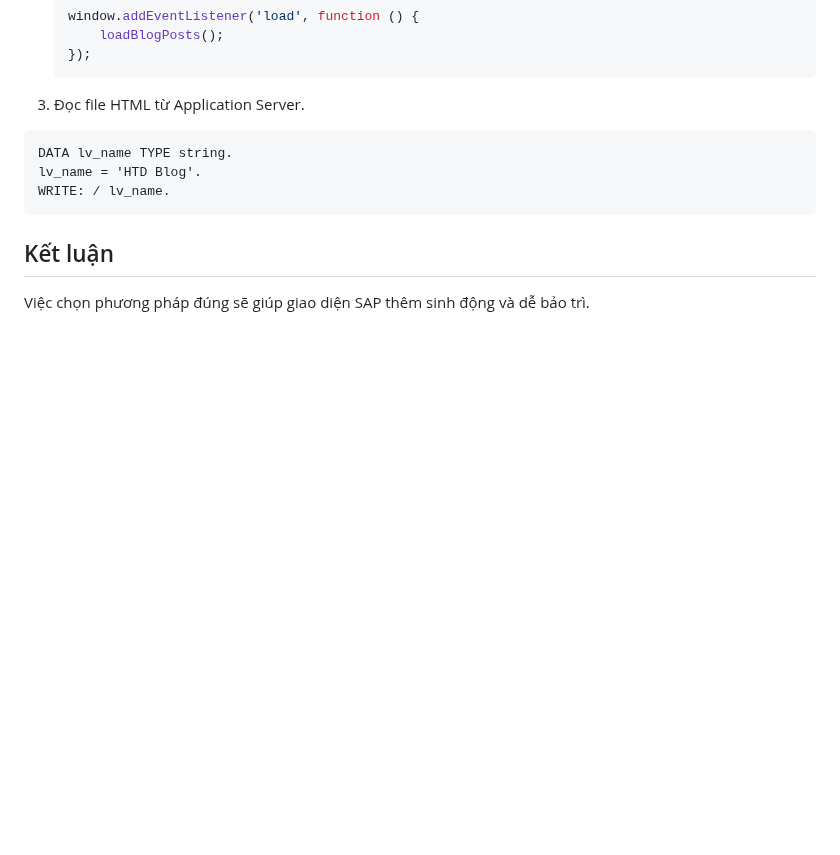
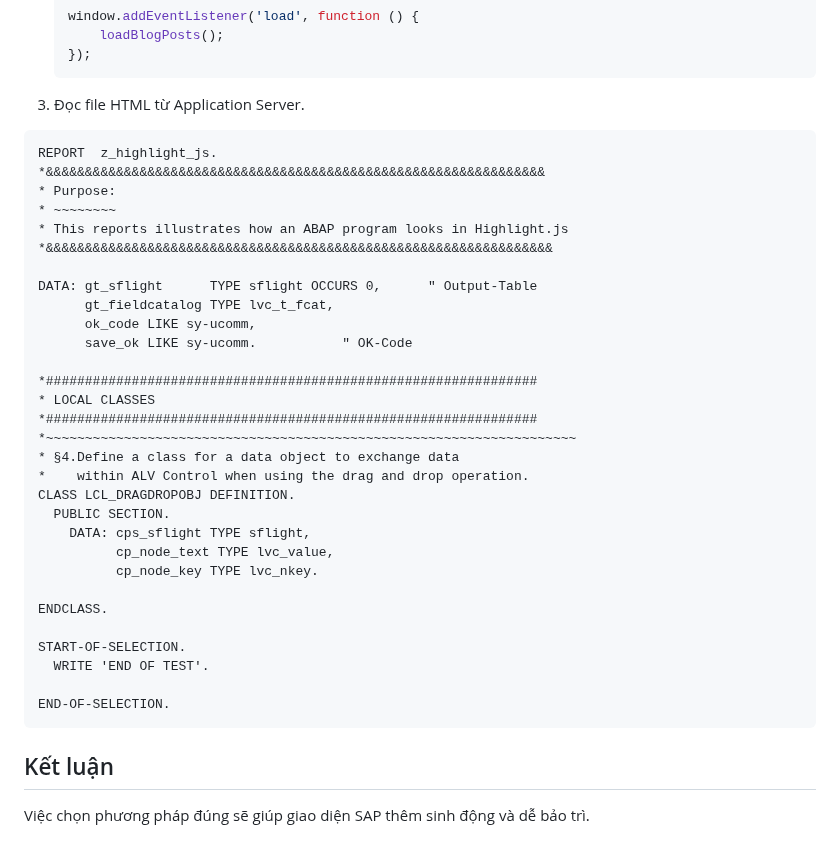
Before and after one commit to hoangthuaduy/htd-blog, a Markdown page: js/blog-posts/2025-04-27-giới-thiệu-html-viewer-trong-sap-abap.md, the part around the change. GitHub-like rendering; blank space fills up the shorter version.

Commit message:
Update Blog Posts “2025-04-27-giới-thiệu-html-viewer-trong-sap-abap”

````diff
--- a/js/blog-posts/2025-04-27-giới-thiệu-html-viewer-trong-sap-abap.md
+++ b/js/blog-posts/2025-04-27-giới-thiệu-html-viewer-trong-sap-abap.md
@@ -277,9 +277,36 @@ HTML Viewer là công cụ tuyệt vời giúp hiển thị nội dung HTML tron
    ```
 3. Đọc file HTML từ Application Server.
 ```abap
-DATA lv_name TYPE string.
-lv_name = 'HTD Blog'.
-WRITE: / lv_name.
+REPORT  z_highlight_js.
+*&&&&&&&&&&&&&&&&&&&&&&&&&&&&&&&&&&&&&&&&&&&&&&&&&&&&&&&&&&&&&&&&
+* Purpose:
+* ~~~~~~~~
+* This reports illustrates how an ABAP program looks in Highlight.js
+*&&&&&&&&&&&&&&&&&&&&&&&&&&&&&&&&&&&&&&&&&&&&&&&&&&&&&&&&&&&&&&&&&
+
+DATA: gt_sflight      TYPE sflight OCCURS 0,      " Output-Table
+      gt_fieldcatalog TYPE lvc_t_fcat,
+      ok_code LIKE sy-ucomm,
+      save_ok LIKE sy-ucomm.           " OK-Code
+
+*###############################################################
+* LOCAL CLASSES
+*###############################################################
+*~~~~~~~~~~~~~~~~~~~~~~~~~~~~~~~~~~~~~~~~~~~~~~~~~~~~~~~~~~~~~~~~~~~~
+* §4.Define a class for a data object to exchange data
+*    within ALV Control when using the drag and drop operation.
+CLASS LCL_DRAGDROPOBJ DEFINITION.
+  PUBLIC SECTION.
+    DATA: cps_sflight TYPE sflight,
+          cp_node_text TYPE lvc_value,
+          cp_node_key TYPE lvc_nkey.
+
+ENDCLASS.
+
+START-OF-SELECTION.
+  WRITE 'END OF TEST'.
+
+END-OF-SELECTION.
 ```
 ## Kết luận
 
````
